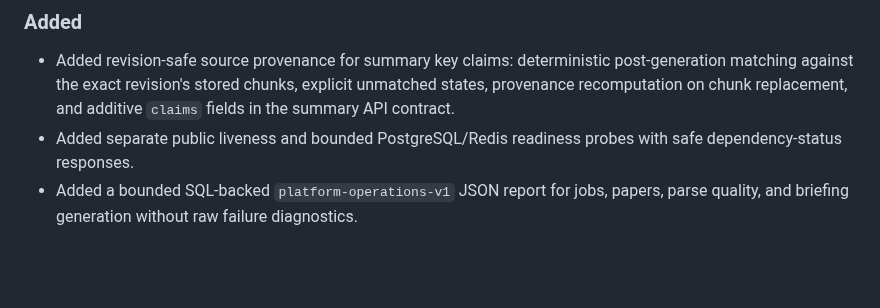
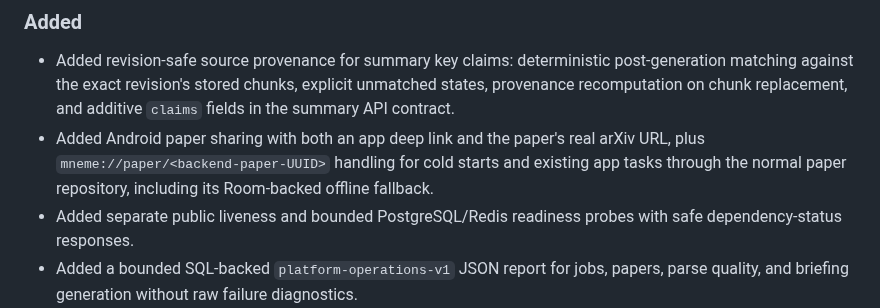
Before and after one commit to YUcxovo/MNEME, a Markdown page: CHANGELOG.md, the part around the change. Rendered like a GitHub page; blank space fills up the shorter version.

```diff
--- a/CHANGELOG.md
+++ b/CHANGELOG.md
@@ -12,6 +12,9 @@ The format is based on [Keep a Changelog](https://keepachangelog.com/en/1.1.0/),
   post-generation matching against the exact revision's stored chunks, explicit
   unmatched states, provenance recomputation on chunk replacement, and additive
   `claims` fields in the summary API contract.
+- Added Android paper sharing with both an app deep link and the paper's real arXiv URL,
+  plus `mneme://paper/<backend-paper-UUID>` handling for cold starts and existing app
+  tasks through the normal paper repository, including its Room-backed offline fallback.
 - Added separate public liveness and bounded PostgreSQL/Redis readiness probes with safe dependency-status responses.
 - Added a bounded SQL-backed `platform-operations-v1` JSON report for jobs, papers, parse quality, and briefing generation without raw failure diagnostics.
 - Added Android paper save/share actions backed by the existing durable event queue, plus
```
Also changed, not shown: android/README.md (+18 -0 lines).
